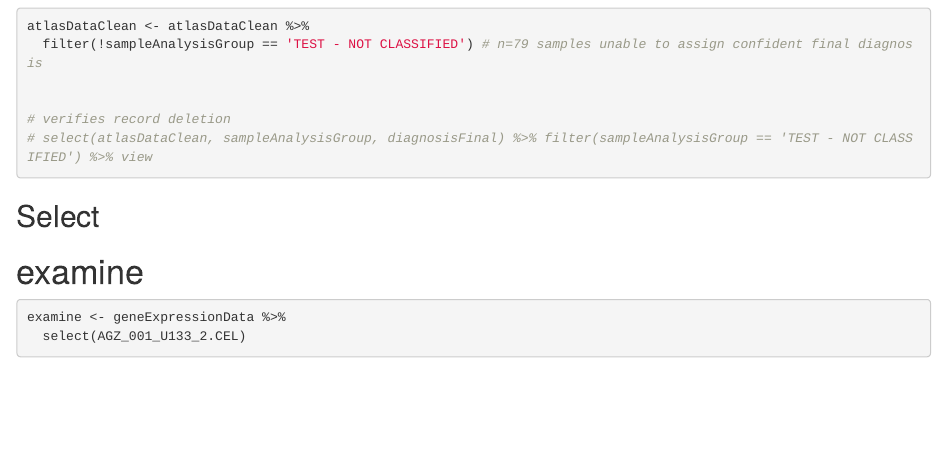
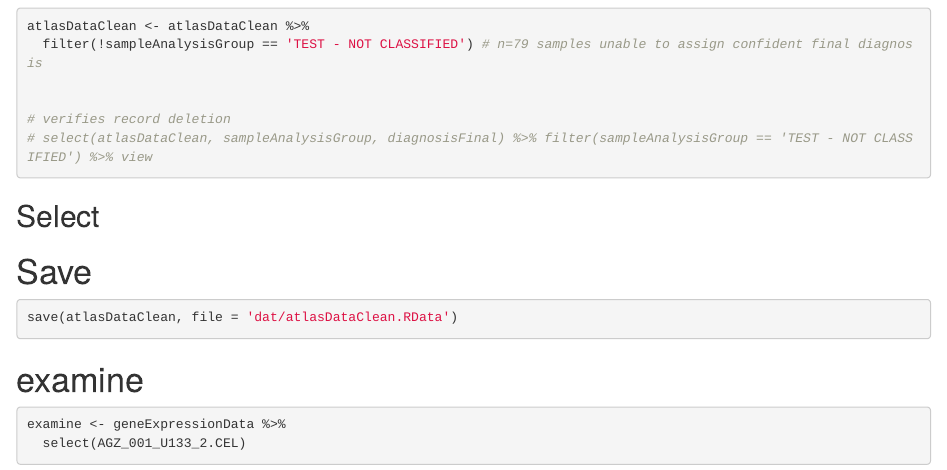
Before and after one commit to KentuckyDepartmentForPublicHealth/atlas, an R Markdown document (R/adam.Rmd): the page in a window 1100 px wide, from 2700 px down. Rendered offline with R 4.5, knitr and Pandoc, with nearby package versions; code that draws random numbers runs with fixed seeds of ours; some code elsewhere in the file could not run offline.

Commit message:
save atlasDataClean.RData

````diff
--- a/R/adam.Rmd
+++ b/R/adam.Rmd
@@ -156,6 +156,16 @@ atlasDataClean <- atlasDataClean %>%
 ```
 
 
+# Save
+
+```{r}
+
+
+save(atlasDataClean, file = 'dat/atlasDataClean.RData')
+
+```
+
+
 
 # examine
 
````
Also changed, not shown: dat/atlasDataClean.RData (added).
